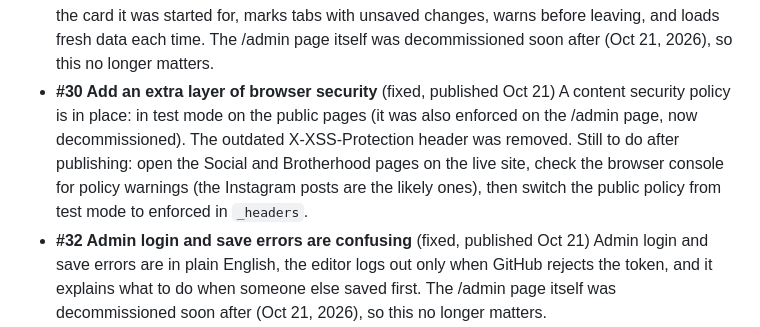
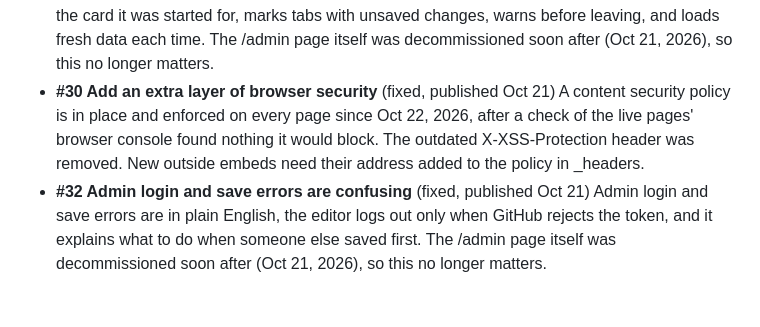
Before and after one commit to BZATX/theta-xi-auburn-website, a Markdown page: BACKLOG.md, the part around the change. GitHub-like rendering; blank space fills up the shorter version.

Commit message:
Handoff and backlog: security policy enforced, published Oct 22
Co-Authored-By: Claude Opus 5.5 <noreply@anthropic.com>
Claude-Session: https://claude.ai/code/session_0116KLfmRSVyNTt2oaaDE1qB

```diff
--- a/BACKLOG.md
+++ b/BACKLOG.md
@@ -234,13 +234,10 @@ small follow-up.
   itself was decommissioned soon after (Oct 21, 2026), so this no longer
   matters.
 - **#30 Add an extra layer of browser security** (fixed, published Oct 21)
-  A content security policy is in place: in test mode on the public pages
-  (it was also enforced on the /admin page, now decommissioned). The
-  outdated X-XSS-Protection header was removed. Still to do after
-  publishing: open the Social and Brotherhood pages on the live site, check
-  the browser console for policy warnings (the Instagram posts are the
-  likely ones), then switch the public policy from test mode to enforced in
-  `_headers`.
+  A content security policy is in place and enforced on every page since Oct
+  22, 2026, after a check of the live pages' browser console found nothing
+  it would block. The outdated X-XSS-Protection header was removed. New
+  outside embeds need their address added to the policy in _headers.
 - **#32 Admin login and save errors are confusing** (fixed, published Oct 21)
   Admin login and save errors are in plain English, the editor logs out only
   when GitHub rejects the token, and it explains what to do when someone
```
Also changed, not shown: HANDOFF.md (+10 -12 lines).
